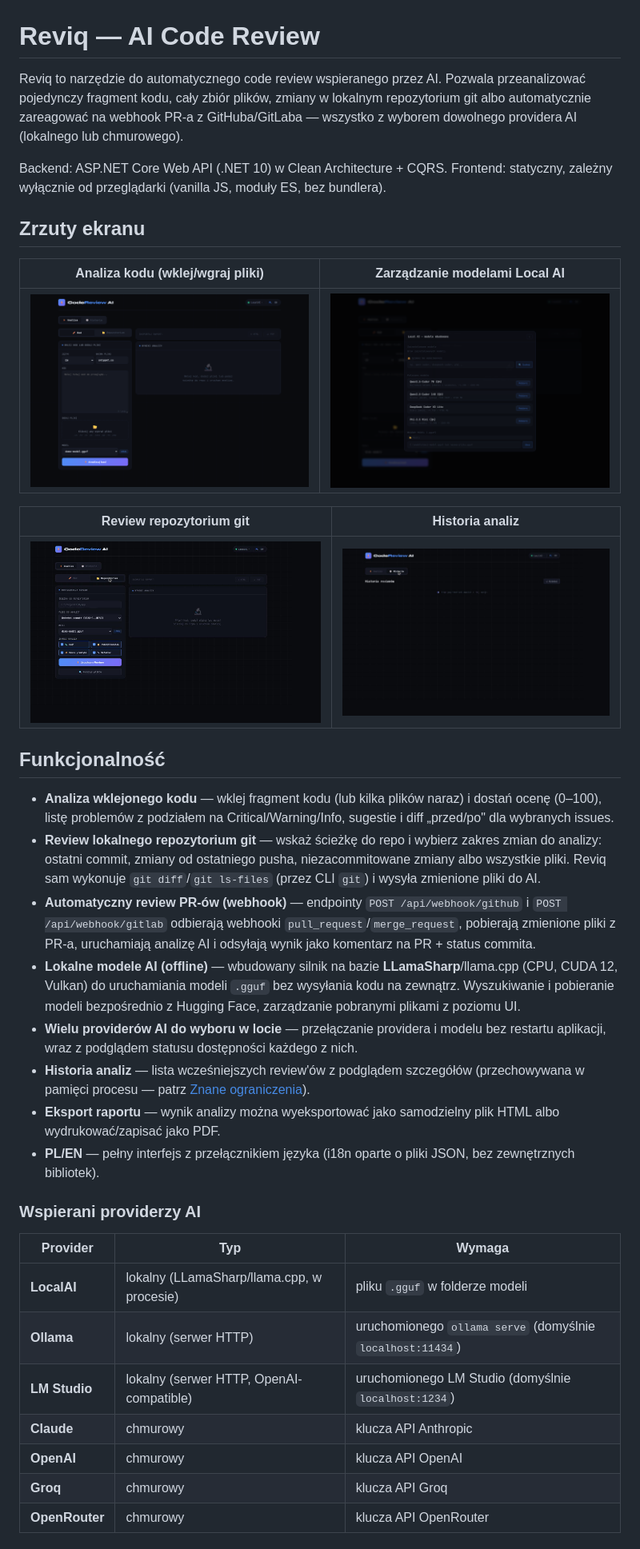
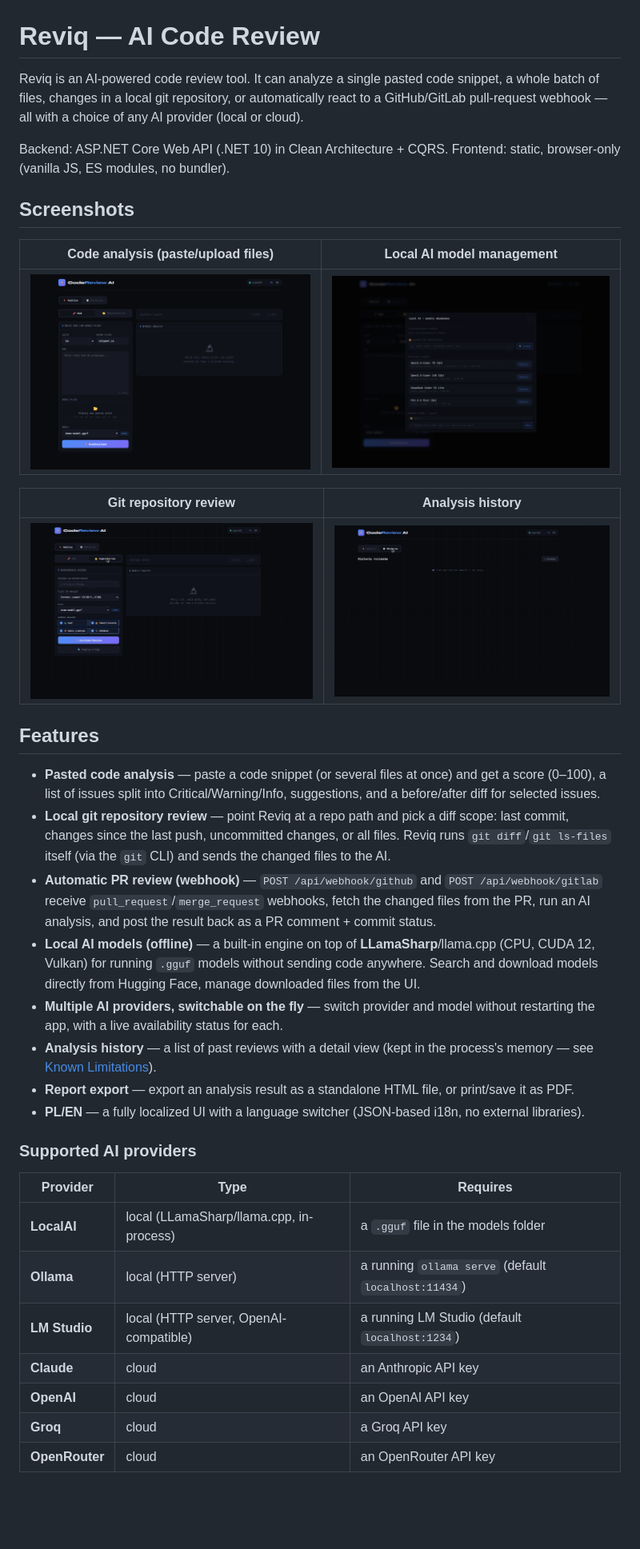
Before and after one commit to MacTii/reviq, a Markdown page: README.md, the part around one of its changes. Shown at 80% size. Drawn GitHub-style; blank space fills up the shorter version.

Commit message:
Translate README to English

```diff
--- a/README.md
+++ b/README.md
@@ -1,10 +1,10 @@
 # Reviq — AI Code Review
 
-Reviq to narzędzie do automatycznego code review wspieranego przez AI. Pozwala przeanalizować pojedynczy fragment kodu, cały zbiór plików, zmiany w lokalnym repozytorium git albo automatycznie zareagować na webhook PR-a z GitHuba/GitLaba — wszystko z wyborem dowolnego providera AI (lokalnego lub chmurowego).
+Reviq is an AI-powered code review tool. It can analyze a single pasted code snippet, a whole batch of files, changes in a local git repository, or automatically react to a GitHub/GitLab pull-request webhook — all with a choice of any AI provider (local or cloud).
 
-Backend: ASP.NET Core Web API (.NET 10) w Clean Architecture + CQRS. Frontend: statyczny, zależny wyłącznie od przeglądarki (vanilla JS, moduły ES, bez bundlera).
+Backend: ASP.NET Core Web API (.NET 10) in Clean Architecture + CQRS. Frontend: static, browser-only (vanilla JS, ES modules, no bundler).
 
-## Zrzuty ekranu
+## Screenshots
 
-| Analiza kodu (wklej/wgraj pliki) | Zarządzanie modelami Local AI |
+| Code analysis (paste/upload files) | Local AI model management |
 |---|---|
@@ -12,3 +12,3 @@ Backend: ASP.NET Core Web API (.NET 10) w Clean Architecture + CQRS. Frontend: s
 
-| Review repozytorium git | Historia analiz |
+| Git repository review | Analysis history |
 |---|---|
@@ -16,24 +16,24 @@ Backend: ASP.NET Core Web API (.NET 10) w Clean Architecture + CQRS. Frontend: s
 
-## Funkcjonalność
+## Features
 
-- **Analiza wklejonego kodu** — wklej fragment kodu (lub kilka plików naraz) i dostań ocenę (0–100), listę problemów z podziałem na Critical/Warning/Info, sugestie i diff „przed/po" dla wybranych issues.
-- **Review lokalnego repozytorium git** — wskaż ścieżkę do repo i wybierz zakres zmian do analizy: ostatni commit, zmiany od ostatniego pusha, niezacommitowane zmiany albo wszystkie pliki. Reviq sam wykonuje `git diff`/`git ls-files` (przez CLI `git`) i wysyła zmienione pliki do AI.
-- **Automatyczny review PR-ów (webhook)** — endpointy `POST /api/webhook/github` i `POST /api/webhook/gitlab` odbierają webhooki `pull_request`/`merge_request`, pobierają zmienione pliki z PR-a, uruchamiają analizę AI i odsyłają wynik jako komentarz na PR + status commita.
-- **Lokalne modele AI (offline)** — wbudowany silnik na bazie **LLamaSharp**/llama.cpp (CPU, CUDA 12, Vulkan) do uruchamiania modeli `.gguf` bez wysyłania kodu na zewnątrz. Wyszukiwanie i pobieranie modeli bezpośrednio z Hugging Face, zarządzanie pobranymi plikami z poziomu UI.
-- **Wielu providerów AI do wyboru w locie** — przełączanie providera i modelu bez restartu aplikacji, wraz z podglądem statusu dostępności każdego z nich.
-- **Historia analiz** — lista wcześniejszych review'ów z podglądem szczegółów (przechowywana w pamięci procesu — patrz [Znane ograniczenia](#znane-ograniczenia-i-pomysły-na-rozwój)).
-- **Eksport raportu** — wynik analizy można wyeksportować jako samodzielny plik HTML albo wydrukować/zapisać jako PDF.
-- **PL/EN** — pełny interfejs z przełącznikiem języka (i18n oparte o pliki JSON, bez zewnętrznych bibliotek).
+- **Pasted code analysis** — paste a code snippet (or several files at once) and get a score (0–100), a list of issues split into Critical/Warning/Info, suggestions, and a before/after diff for selected issues.
+- **Local git repository review** — point Reviq at a repo path and pick a diff scope: last commit, changes since the last push, uncommitted changes, or all files. Reviq runs `git diff`/`git ls-files` itself (via the `git` CLI) and sends the changed files to the AI.
+- **Automatic PR review (webhook)** — `POST /api/webhook/github` and `POST /api/webhook/gitlab` receive `pull_request`/`merge_request` webhooks, fetch the changed files from the PR, run an AI analysis, and post the result back as a PR comment + commit status.
+- **Local AI models (offline)** — a built-in engine on top of **LLamaSharp**/llama.cpp (CPU, CUDA 12, Vulkan) for running `.gguf` models without sending code anywhere. Search and download models directly from Hugging Face, manage downloaded files from the UI.
+- **Multiple AI providers, switchable on the fly** — switch provider and model without restarting the app, with a live availability status for each.
+- **Analysis history** — a list of past reviews with a detail view (kept in the process's memory — see [Known Limitations](#known-limitations--ideas-for-improvement)).
+- **Report export** — export an analysis result as a standalone HTML file, or print/save it as PDF.
+- **PL/EN** — a fully localized UI with a language switcher (JSON-based i18n, no external libraries).
 
-### Wspierani providerzy AI
+### Supported AI providers
 
-| Provider | Typ | Wymaga |
+| Provider | Type | Requires |
 |---|---|---|
-| **LocalAI** | lokalny (LLamaSharp/llama.cpp, w procesie) | pliku `.gguf` w folderze modeli |
-| **Ollama** | lokalny (serwer HTTP) | uruchomionego `ollama serve` (domyślnie `localhost:11434`) |
-| **LM Studio** | lokalny (serwer HTTP, OpenAI-compatible) | uruchomionego LM Studio (domyślnie `localhost:1234`) |
-| **Claude** | chmurowy | klucza API Anthropic |
-| **OpenAI** | chmurowy | klucza API OpenAI |
-| **Groq** | chmurowy | klucza API Groq |
-| **OpenRouter** | chmurowy | klucza API OpenRouter |
+| **LocalAI** | local (LLamaSharp/llama.cpp, in-process) | a `.gguf` file in the models folder |
+| **Ollama** | local (HTTP server) | a running `ollama serve` (default `localhost:11434`) |
+| **LM Studio** | local (HTTP server, OpenAI-compatible) | a running LM Studio (default `localhost:1234`) |
+| **Claude** | cloud | an Anthropic API key |
+| **OpenAI** | cloud | an OpenAI API key |
+| **Groq** | cloud | a Groq API key |
+| **OpenRouter** | cloud | an OpenRouter API key |
 
```
Also changed, not shown: other parts of README.md (+52 -52 lines).
